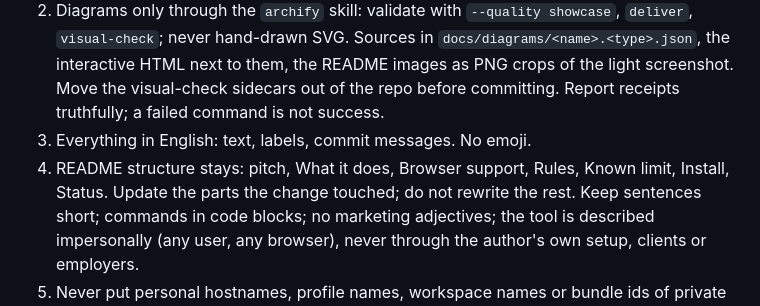
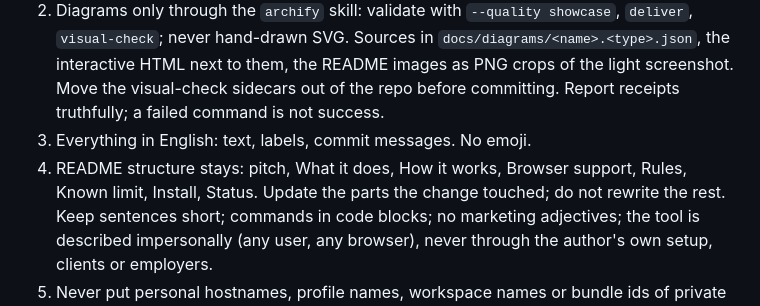
Before and after one commit to plavipas/portero, a Markdown page: .claude/agents/tech-writer.md, the part around the change. Drawn GitHub-style.

```diff
--- a/.claude/agents/tech-writer.md
+++ b/.claude/agents/tech-writer.md
@@ -20,7 +20,7 @@ You document how Portero actually works, for three readers: users (README.md, do
    the README images as PNG crops of the light screenshot. Move the visual-check sidecars out of the repo
    before committing. Report receipts truthfully; a failed command is not success.
 3. Everything in English: text, labels, commit messages. No emoji.
-4. README structure stays: pitch, What it does, Browser support, Rules, Known limit, Install, Status. Update
+4. README structure stays: pitch, What it does, How it works, Browser support, Rules, Known limit, Install, Status. Update
    the parts the change touched; do not rewrite the rest. Keep sentences short; commands in code blocks; no
    marketing adjectives; the tool is described impersonally (any user, any browser), never through the
    author's own setup, clients or employers.
```
Also changed, not shown: README.md (+17 -0 lines), docs/diagrams/how-it-works.png (added), 2 other files.
